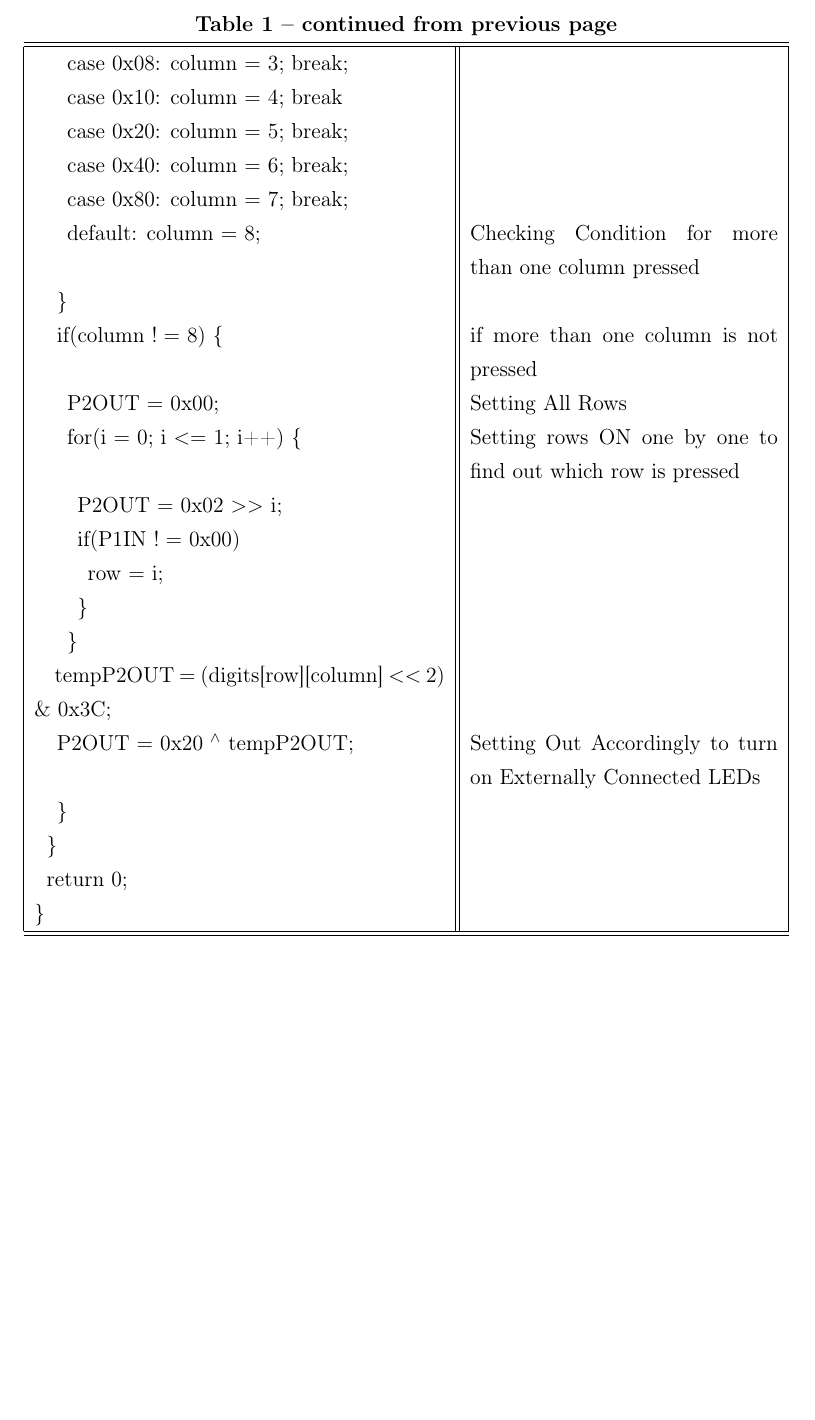
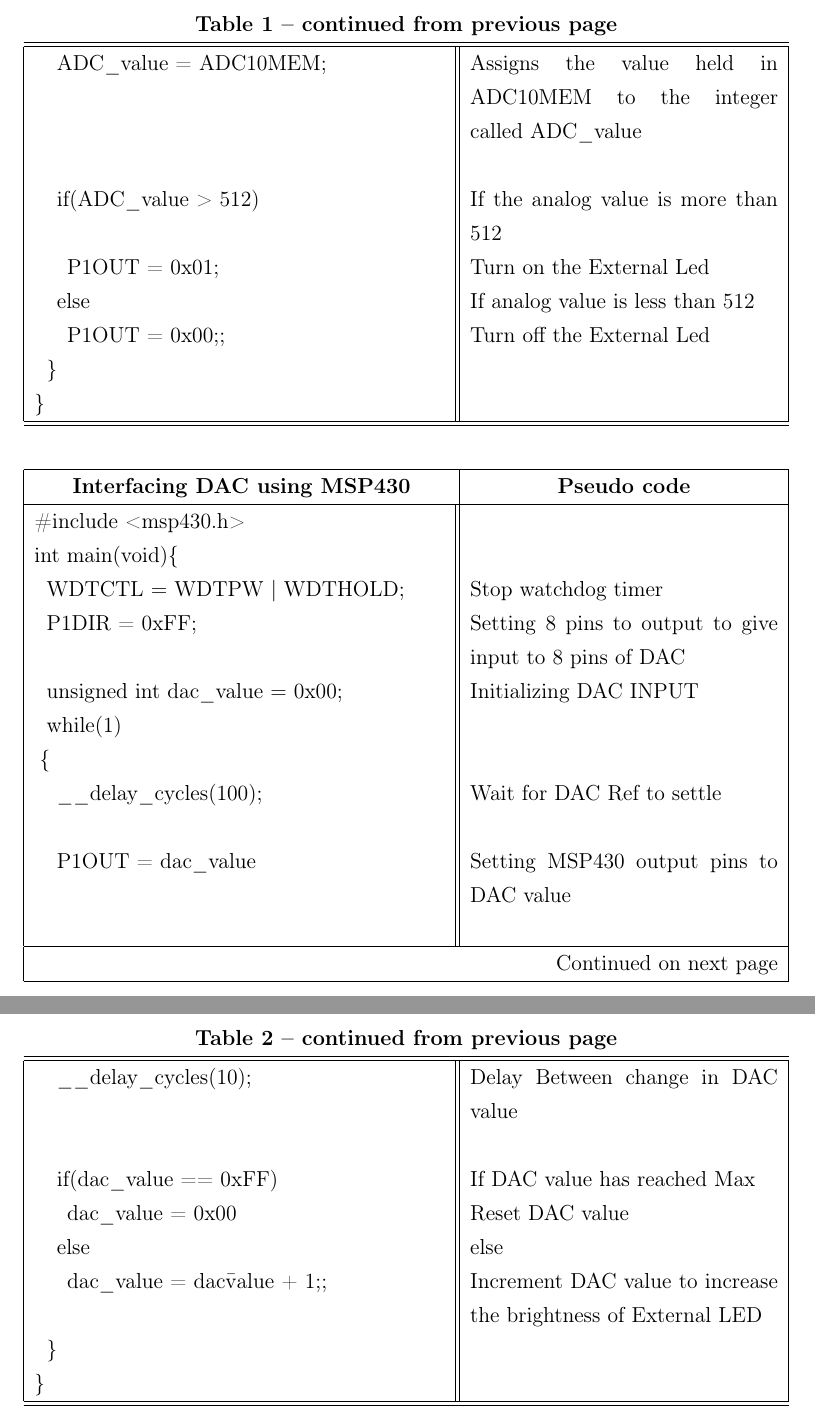
Before and after one commit to pa1m/Embedded-Systems, a LaTeX document (LatexFiles/Lab3.tex): part of page 8 of 9 before the commit and two parts of pages 8 and 9 of 10 after it, the two joined at a grey line, cut so that both start at the same text, the shorter picture padded with empty space. Compiled offline with pdfLaTeX.

Commit message:
Added Code
updated Program and Pseudo-code

```diff
--- a/LatexFiles/Lab3.tex
+++ b/LatexFiles/Lab3.tex
@@ -129,0 +134,12 @@ The code for interfacing MSP430 with ADC and DAC are as follows:
+\multicolumn{2}{c}%
+{{\bfseries \tablename\ \thetable{} -- continued from previous page}} \\
+\hline
+%\multicolumn{1}{|c|}{\textbf{First column}} & \multicolumn{1}{c|}{\textbf{Second column}} & \multicolumn{1}{c|}{\textbf{Third column}} \\
+\hline
+\endhead
+
+\hline \multicolumn{2}{|r|}{{Continued on next page}} \\ \hline
+\endfoot
+
+\hline \hline
+\endlastfoot
@@ -130,3 +174,24 @@ The code for interfacing MSP430 with ADC and DAC are as follows:
+      \hspace{0.3cm}   ADC\_value = ADC10MEM;& Assigns the value held in ADC10MEM to the integer called ADC\_value \\
+      \hspace{0.1cm} & \\
+      \hspace{0.3cm} if(ADC\_value > 512) & If the analog value is more than 512\\
+        \hspace{0.5cm}     P1OUT = 0x01; & Turn on the External Led\\
+        \hspace{0.3cm} else & If analog value is less than 512\\
+        \hspace{0.5cm}    P1OUT = 0x00;; & Turn off the External Led\\
+        \hspace{0.1cm} \} & \\
+
+            \} & \\
+
+\end{longtable}
+%\end{center}
+
+
+
+%\begin{center}
+\begin{longtable}{|p{8cm}||p{6cm}|}
+%\caption{A sample long table.} \label{tab:long} \\
+
+\hline
+\multicolumn{1}{|c|}{\textbf{Interfacing DAC using MSP430}} & \multicolumn{1}{c|}{\textbf{Pseudo code}}  \\
 
 \hline
 \endfirsthead
@@ -148,9 +213,18 @@ The code for interfacing MSP430 with ADC and DAC are as follows:
 
 \#include <msp430.h>  & \\
 
-
 int main(void)\{ & \\
 
    \hspace{0.1cm} WDTCTL $=$  WDTPW $|$ WDTHOLD;    & Stop watchdog timer \\
 
+   \hspace{0.1cm} P1DIR = 0xFF; & Setting 8 pins to output to give input to 8 pins of DAC\\
+   \hspace{0.1cm} unsigned int dac\_value $=$ 0x00; & Initializing DAC INPUT \\
+    \hspace{0.1cm} while(1) & \\
+	\hspace{0.1cm}\{ & \\
 
+     \hspace{0.3cm}   \_\_delay\_cycles(100);	& Wait for DAC Ref to settle \\
+       \hspace{0.1cm} & \\
+     \hspace{0.3cm}   P1OUT = dac\_value	& Setting MSP430 output pins to DAC value\\
+   \hspace{0.1cm} & \\
+      \hspace{0.3cm}  \_\_delay\_cycles(10); & Delay Between change in DAC value\\
+\hspace{0.1cm} & \\
@@ -175,29 +232,17 @@ int main(void)\{ & \\
-        \hspace{0.5cm}    case 0x08: column $=$ 3; break; & \\
-        \hspace{0.5cm}    case 0x10: column $=$ 4; break & \\
-        \hspace{0.5cm}    case 0x20: column $=$ 5; break; & \\
-        \hspace{0.5cm}    case 0x40: column $=$ 6; break; &  \\
-            \hspace{0.5cm}   case 0x80: column $=$ 7; break; & \\
-            \hspace{0.5cm}     default: column $=$ 8; & Checking Condition for more than one column pressed\\
-            \hspace{0.3cm} \} & \\
 
-            \hspace{0.3cm}    if(column $!=$ 8) \{  & if more than one column is not pressed \\
-            \hspace{0.5cm}     P2OUT $=$ 0x00; & Setting All Rows \\
-            \hspace{0.5cm}    for(i $=$ 0; i $<=$ 1; i++) \{ & Setting rows ON one by one to find out which row is pressed\\
-            \hspace{0.7cm}    P2OUT $=$ 0x02 $>>$ i; & \\
-            \hspace{0.7cm}    if(P1IN $!=$ 0x00) & \\
-            \hspace{0.9cm}    row $=$ i;     &  \\
-            \hspace{0.7cm}    \} & \\
-            \hspace{0.5cm}    \} & \\
-            \hspace{0.3cm}    tempP2OUT $=$ (digits[row][column] $<<$ 2) \& 0x3C; & \\
-            \hspace{0.3cm}    P2OUT $=$ 0x20 $^\wedge$ tempP2OUT; &  Setting Out Accordingly to turn on Externally Connected LEDs\\
-            \hspace{0.3cm}    \} & \\
+      \hspace{0.3cm} if(dac\_value == 0xFF) & If DAC value has reached Max\\
+        \hspace{0.5cm}     dac\_value = 0x00 & Reset DAC value\\
+        \hspace{0.3cm} else & else\\
+        \hspace{0.5cm}    dac\_value = dac\=value + 1;; & Increment DAC value to increase the brightness of External LED\\
+        \hspace{0.1cm} \} & \\
 
-            \hspace{0.1cm}    \} & \\
-            \hspace{0.1cm}     return 0; & \\
             \} & \\
 
 \end{longtable}
 %\end{center}
+
+
+\newpage
 
 \section{Knowledge gained}
 
```
Also changed, not shown: LatexFiles/Lab3.tex (51 more changed lines).
